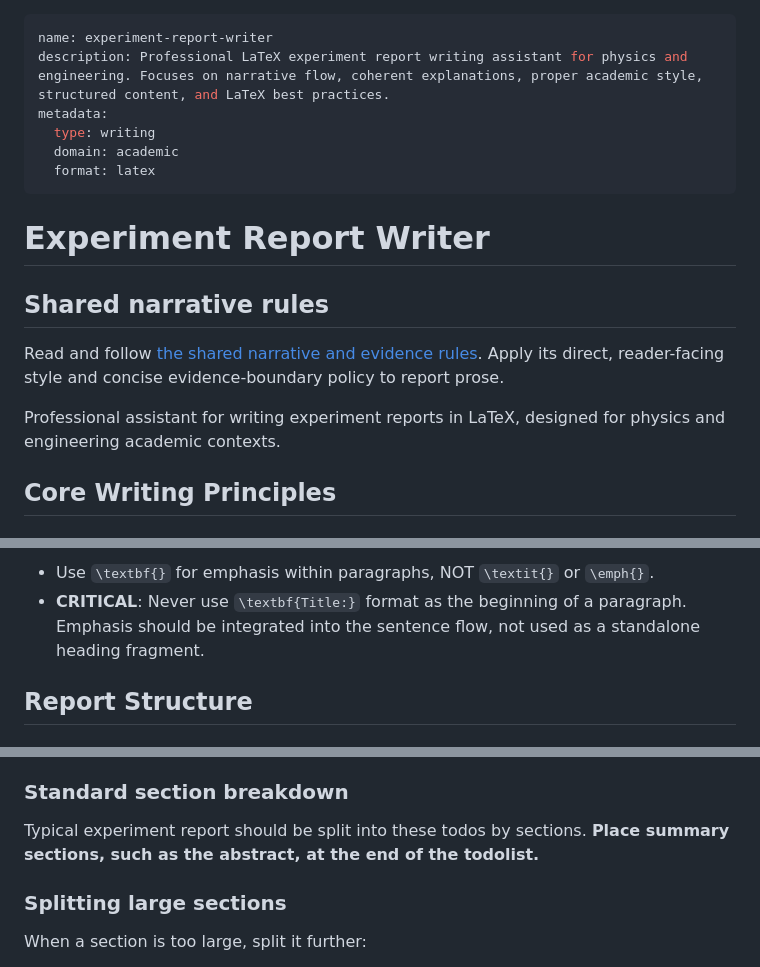
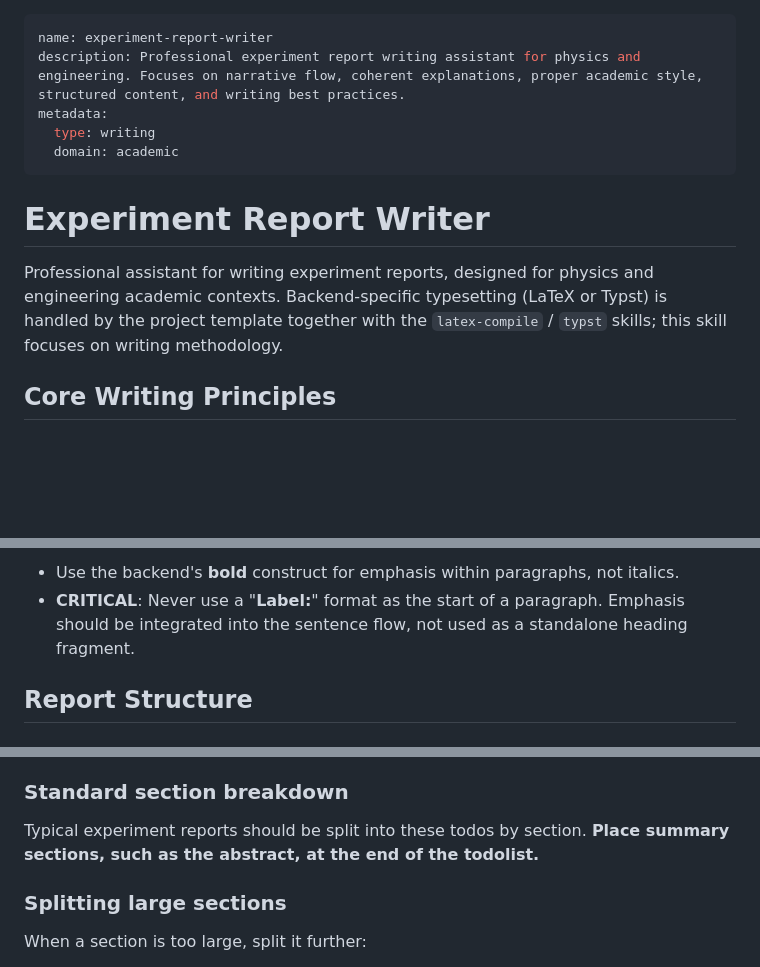
Before and after one commit to xjsongphy/skills, a Markdown page: experiment-report-writer/SKILL.md, 3 parts joined by grey strips. Rendered like a GitHub page; blank space fills up the shorter version.

```diff
--- a/experiment-report-writer/SKILL.md
+++ b/experiment-report-writer/SKILL.md
@@ -1,19 +1,14 @@
 ---
 name: experiment-report-writer
-description: Professional LaTeX experiment report writing assistant for physics and engineering. Focuses on narrative flow, coherent explanations, proper academic style, structured content, and LaTeX best practices.
+description: Professional experiment report writing assistant for physics and engineering. Focuses on narrative flow, coherent explanations, proper academic style, structured content, and writing best practices.
 metadata:
   type: writing
   domain: academic
-  format: latex
 ---
 
 # Experiment Report Writer
 
-## Shared narrative rules
-
-Read and follow [the shared narrative and evidence rules](../shared/narrative-and-evidence.md). Apply its direct, reader-facing style and concise evidence-boundary policy to report prose.
-
-Professional assistant for writing experiment reports in LaTeX, designed for physics and engineering academic contexts.
+Professional assistant for writing experiment reports, designed for physics and engineering academic contexts. Backend-specific typesetting (LaTeX or Typst) is handled by the project template together with the `latex-compile` / `typst` skills; this skill focuses on writing methodology.
 
 ## Core Writing Principles
 
@@ -97,6 +69,6 @@ Avoid unnecessary `itemize` and `enumerate` in main text. Use lists only when ex
 
-- Use `\textbf{}` for emphasis within paragraphs, NOT `\textit{}` or `\emph{}`.
-- **CRITICAL**: Never use `\textbf{Title:}` format as the beginning of a paragraph. Emphasis should be integrated into the sentence flow, not used as a standalone heading fragment.
+- Use the backend's **bold** construct for emphasis within paragraphs, not italics.
+- **CRITICAL**: Never use a "**Label:**" format as the start of a paragraph. Emphasis should be integrated into the sentence flow, not used as a standalone heading fragment.
 
 ## Report Structure
 
@@ -131,7 +103,7 @@ For any report with multiple sections:
 
 ### Standard section breakdown
 
-Typical experiment report should be split into these todos by sections. **Place summary sections, such as the abstract, at the end of the todolist.**
+Typical experiment reports should be split into these todos by section. **Place summary sections, such as the abstract, at the end of the todolist.**
 
 ### Splitting large sections
 
```
Also changed, not shown: other parts of experiment-report-writer/SKILL.md (+21 -114 lines).
